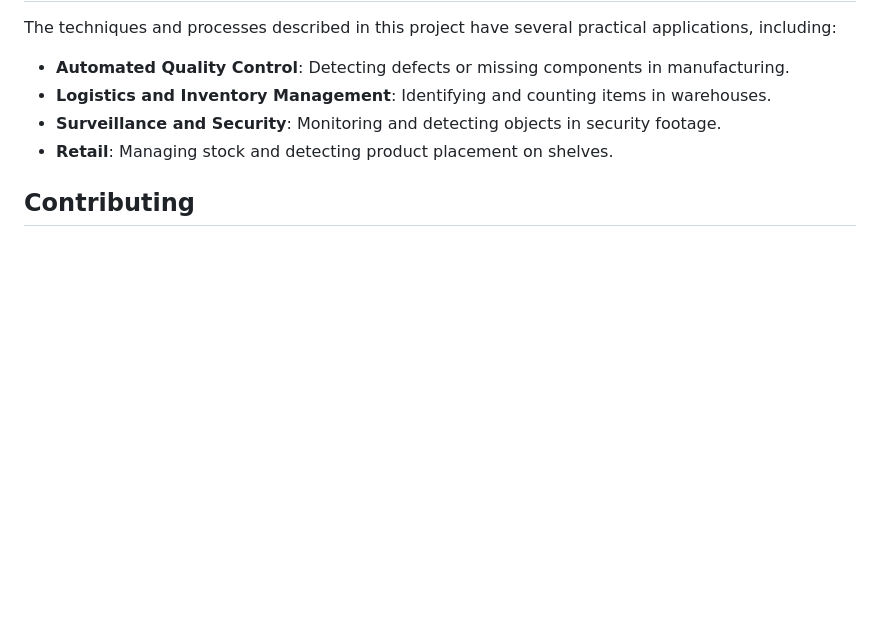
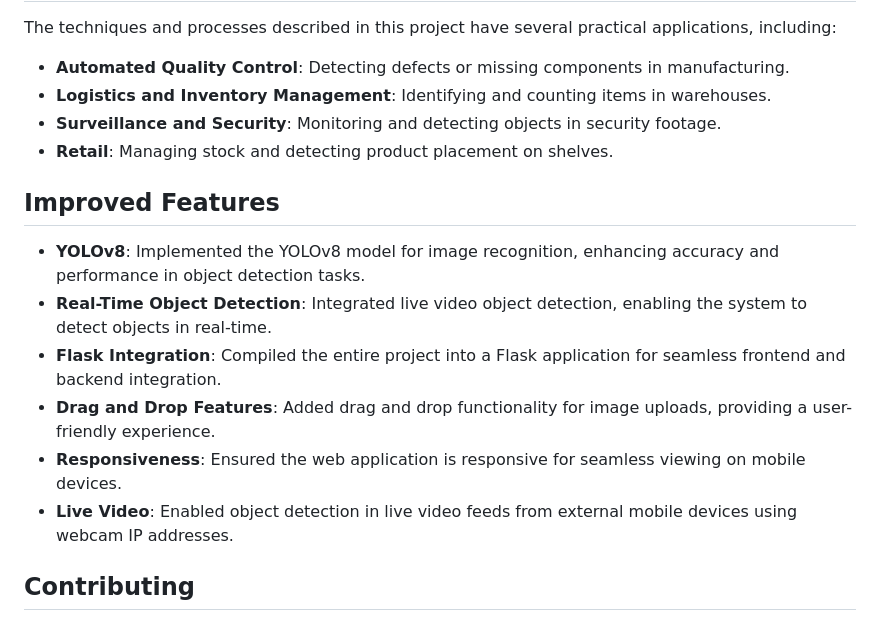
Before and after one commit to CHIRANJEEVICHETAN/Object-Detection-with-YOLO, a Markdown page: README.md, the part around one of its changes. Rendered like a GitHub page; blank space fills up the shorter version.

```diff
--- a/README.md
+++ b/README.md
@@ -230,6 +232,15 @@ The techniques and processes described in this project have several practical ap
 - **Surveillance and Security**: Monitoring and detecting objects in security footage.
 - **Retail**: Managing stock and detecting product placement on shelves.
 
+## Improved Features
+
+- **YOLOv8**: Implemented the YOLOv8 model for image recognition, enhancing accuracy and performance in object detection tasks.
+- **Real-Time Object Detection**: Integrated live video object detection, enabling the system to detect objects in real-time.
+- **Flask Integration**: Compiled the entire project into a Flask application for seamless frontend and backend integration.
+- **Drag and Drop Features**: Added drag and drop functionality for image uploads, providing a user-friendly experience.
+- **Responsiveness**: Ensured the web application is responsive for seamless viewing on mobile devices.
+- **Live Video**: Enabled object detection in live video feeds from external mobile devices using webcam IP addresses.
+
 ## Contributing
 
 Contributions are welcome! Please read the [contributing guidelines](CONTRIBUTING.md) first. You can submit any bugs or feature requests as an issue, or make a pull request with your changes.
```
Also changed, not shown: other parts of README.md (+48 -5 lines).
